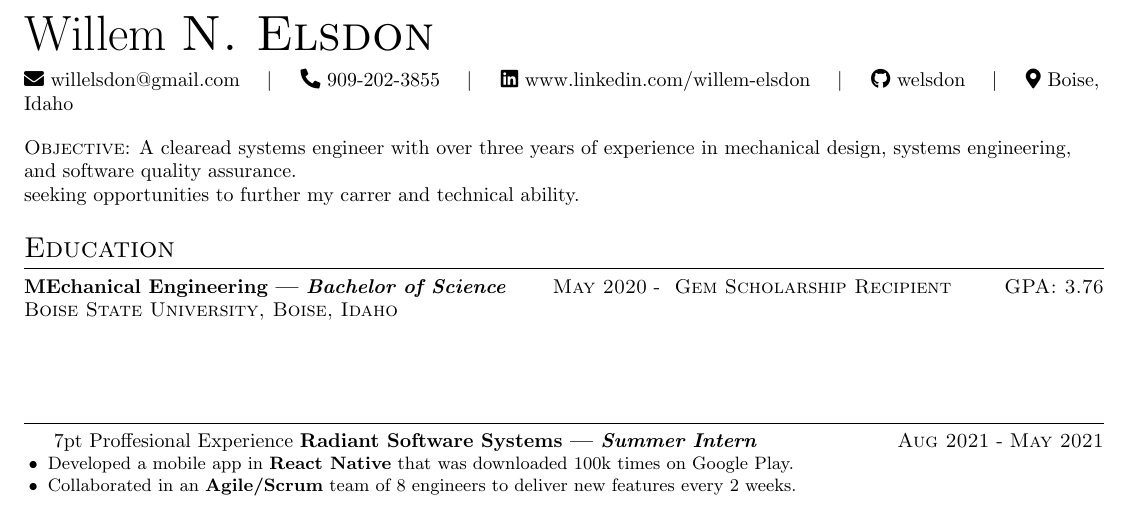
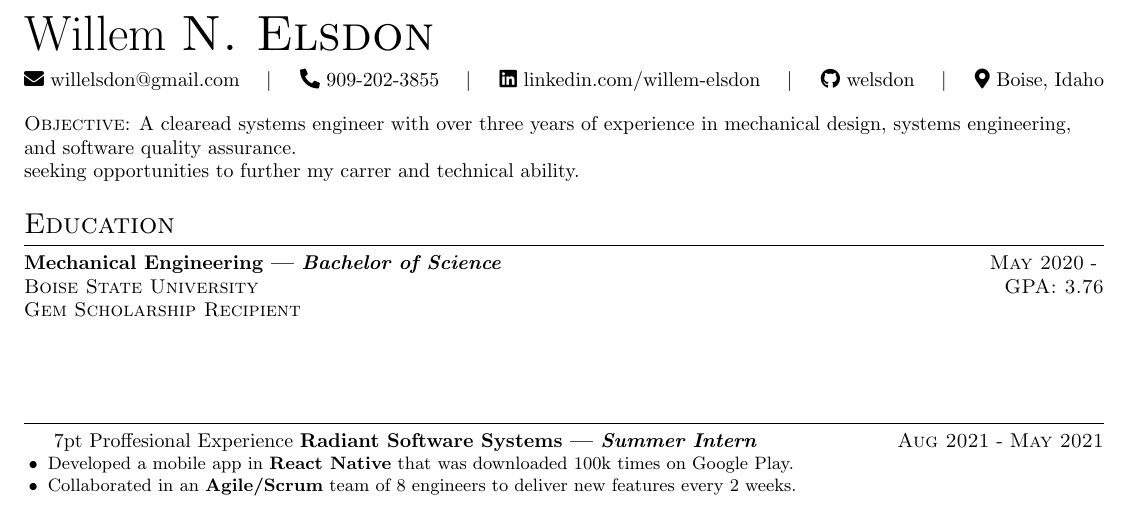
Before and after one commit to welsdon/boiseresume, a LaTeX CV (src/boiseresume.tex): part of the page, cut so that both start at the same text. Compiled offline with pdfLaTeX.

Commit message:
boiseresume collection

```diff
--- a/src/.tex
+++ b/src/boiseresume.tex
@@ -8,7 +8,7 @@
   lastname=Elsdon,              % Your last name
   email=willelsdon@gmail.com,                 % Your email
   phone=909-202-3855,                 % Your phone number, formatted as XXX-XXX-XXXX
-  linkedin=www.linkedin.com/willem-elsdon,              % Your LinkedIn handle (without the @)
+  linkedin=linkedin.com/willem-elsdon,              % Your LinkedIn handle (without the @)
   github=welsdon,                % Your GitHub handle (without the @)
   city=Boise,                  % Your city of residence (ignored if no `state` is given)
   state=Idaho,                 % Your state of residence
@@ -21,9 +21,9 @@
 
 % ----- Education -----
 \section{Education}
-\experience{Bachelor of Science}{MEchanical Engineering}{May 2020}{
-  \noindent Gem Scholarship Recipient \hfill GPA: 3.76 \newline
-  Boise State University, Boise, Idaho \newline
+\experience{Bachelor of Science}{Mechanical Engineering}{May 2020}{ \newline
+  \noindent Boise State University \hfill GPA: 3.76 \newline
+  Gem Scholarship Recipient \newline
 }
 % ----- Proffesional Experience -----
 \section{Proffesional Experience}
```
Also changed, not shown: src/boise.pdf (deleted), src/boiseresume.pdf (added).
